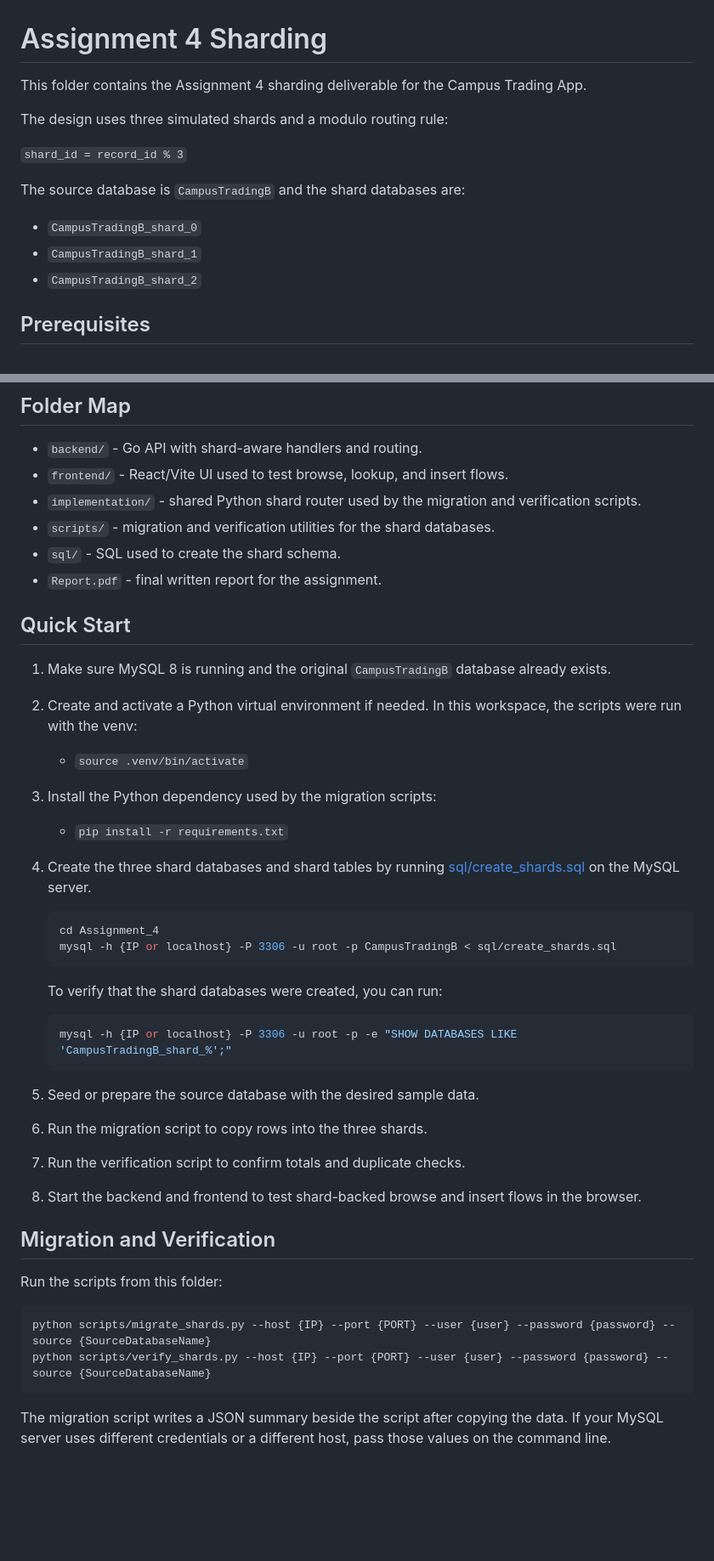
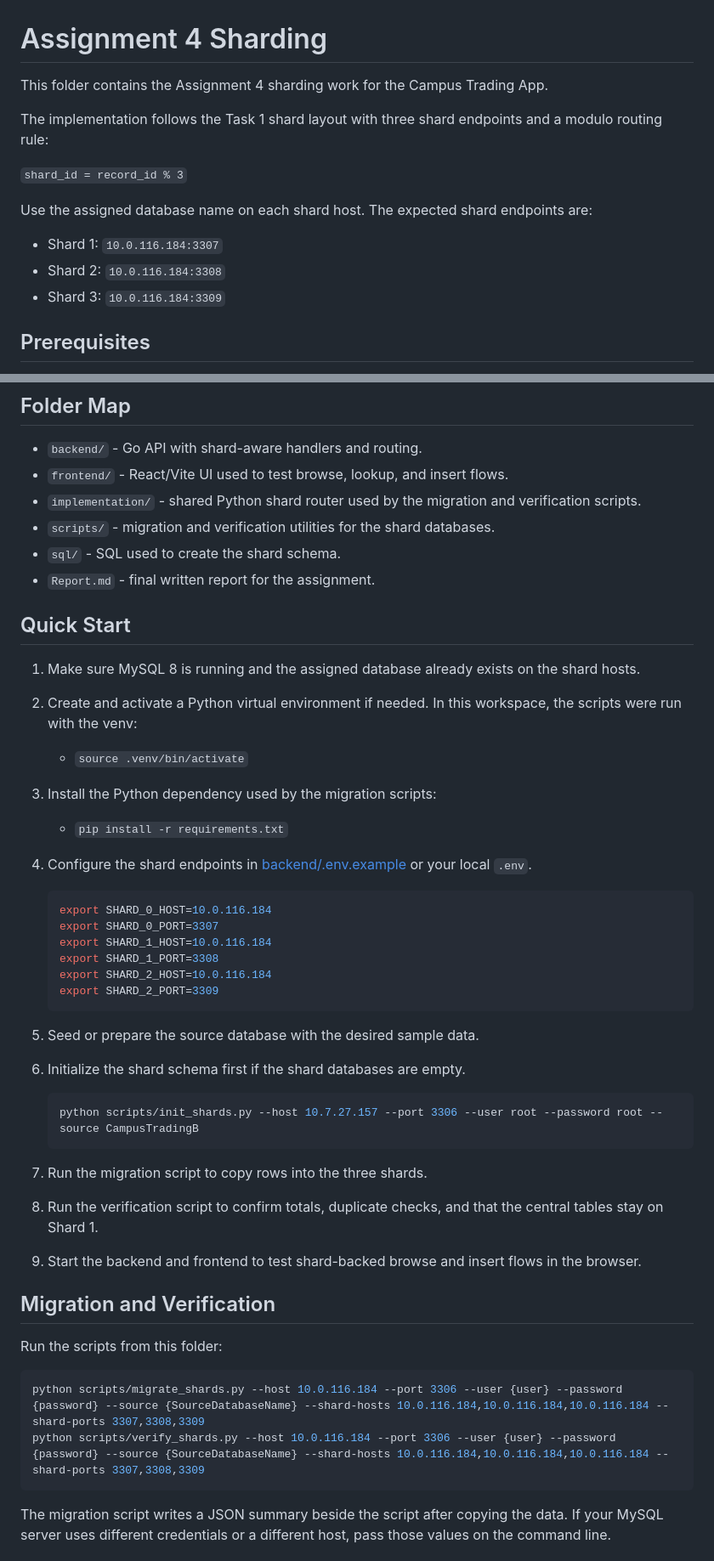
Before and after one commit to Zeenu03/Campus_Trading_App, a Markdown page: Assignment_4/README.md, 2 parts joined by grey strips. Shown at 85% size. Rendered like a GitHub page; blank space fills up the shorter version.

````diff
--- a/Assignment_4/README.md
+++ b/Assignment_4/README.md
@@ -1,16 +1,16 @@
 # Assignment 4 Sharding
 
-This folder contains the Assignment 4 sharding deliverable for the Campus Trading App.
+This folder contains the Assignment 4 sharding work for the Campus Trading App.
 
-The design uses three simulated shards and a modulo routing rule:
+The implementation follows the Task 1 shard layout with three shard endpoints and a modulo routing rule:
 
 `shard_id = record_id % 3`
 
-The source database is `CampusTradingB` and the shard databases are:
+Use the assigned database name on each shard host. The expected shard endpoints are:
 
-- `CampusTradingB_shard_0`
-- `CampusTradingB_shard_1`
-- `CampusTradingB_shard_2`
+- Shard 1: `10.0.116.184:3307`
+- Shard 2: `10.0.116.184:3308`
+- Shard 3: `10.0.116.184:3309`
 
 ## Prerequisites
 
@@ -27,11 +27,11 @@ The source database is `CampusTradingB` and the shard databases are:
 - `implementation/` - shared Python shard router used by the migration and verification scripts.
 - `scripts/` - migration and verification utilities for the shard databases.
 - `sql/` - SQL used to create the shard schema.
-- `Report.pdf` - final written report for the assignment.
+- `Report.md` - final written report for the assignment.
 
 ## Quick Start
 
-1. Make sure MySQL 8 is running and the original `CampusTradingB` database already exists.
+1. Make sure MySQL 8 is running and the assigned database already exists on the shard hosts.
 2. Create and activate a Python virtual environment if needed. In this workspace, the scripts were run with the venv:
 
    - `source .venv/bin/activate`
@@ -40,31 +40,35 @@ The source database is `CampusTradingB` and the shard databases are:
 
    - `pip install -r requirements.txt`
 
-4. Create the three shard databases and shard tables by running [sql/create_shards.sql](sql/create_shards.sql) on the MySQL server.
+4. Configure the shard endpoints in [backend/.env.example](backend/.env.example) or your local `.env`.
 
    ```bash
-   cd Assignment_4
-   mysql -h {IP or localhost} -P 3306 -u root -p CampusTradingB < sql/create_shards.sql
-   ```
-
-   To verify that the shard databases were created, you can run:
-
-   ```bash
-   mysql -h {IP or localhost} -P 3306 -u root -p -e "SHOW DATABASES LIKE 'CampusTradingB_shard_%';"
+   export SHARD_0_HOST=10.0.116.184
+   export SHARD_0_PORT=3307
+   export SHARD_1_HOST=10.0.116.184
+   export SHARD_1_PORT=3308
+   export SHARD_2_HOST=10.0.116.184
+   export SHARD_2_PORT=3309
    ```
 
 5. Seed or prepare the source database with the desired sample data.
-6. Run the migration script to copy rows into the three shards.
-7. Run the verification script to confirm totals and duplicate checks.
-8. Start the backend and frontend to test shard-backed browse and insert flows in the browser.
+6. Initialize the shard schema first if the shard databases are empty.
+
+   ```bash
+   python scripts/init_shards.py --host 10.7.27.157 --port 3306 --user root --password root --source CampusTradingB
+   ```
+
+7. Run the migration script to copy rows into the three shards.
+8. Run the verification script to confirm totals, duplicate checks, and that the central tables stay on Shard 1.
+9. Start the backend and frontend to test shard-backed browse and insert flows in the browser.
 
 ## Migration and Verification
 
 Run the scripts from this folder:
 
 ```bash
-python scripts/migrate_shards.py --host {IP} --port {PORT} --user {user} --password {password} --source {SourceDatabaseName}
-python scripts/verify_shards.py --host {IP} --port {PORT} --user {user} --password {password} --source {SourceDatabaseName}
+python scripts/migrate_shards.py --host 10.0.116.184 --port 3306 --user {user} --password {password} --source {SourceDatabaseName} --shard-hosts 10.0.116.184,10.0.116.184,10.0.116.184 --shard-ports 3307,3308,3309
+python scripts/verify_shards.py --host 10.0.116.184 --port 3306 --user {user} --password {password} --source {SourceDatabaseName} --shard-hosts 10.0.116.184,10.0.116.184,10.0.116.184 --shard-ports 3307,3308,3309
 ```
 
 The migration script writes a JSON summary beside the script after copying the data.
````
Also changed, not shown: other parts of Assignment_4/README.md (+10 -10 lines), Assignment_4/Report.md (+60 -38 lines).
